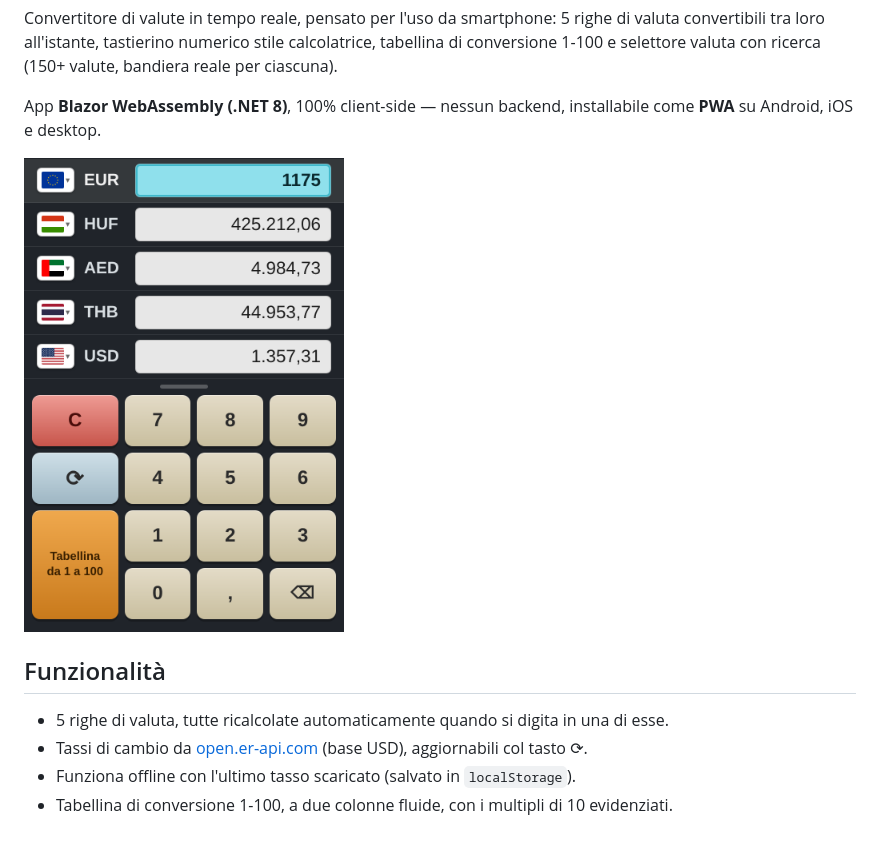
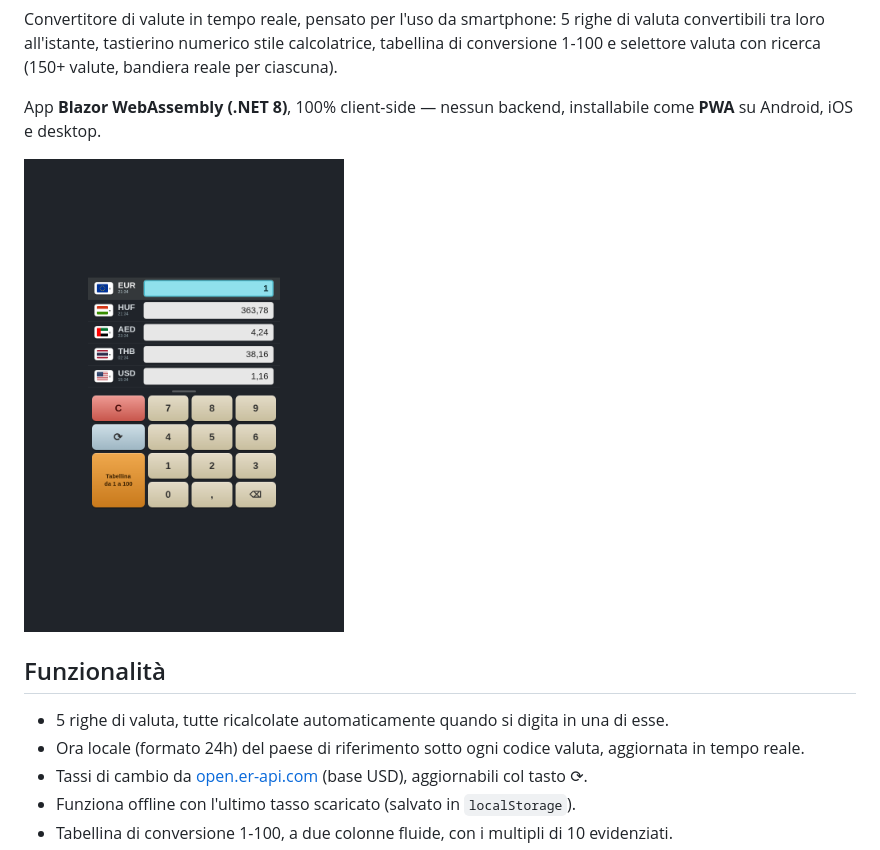
Before and after one commit to paolobia/Currency, a Markdown page: README.md, the part around the change. GitHub-like rendering; pictures changed too: wwwroot/screenshot.png.

```diff
--- a/README.md
+++ b/README.md
@@ -11,6 +11,7 @@ App **Blazor WebAssembly (.NET 8)**, 100% client-side — nessun backend, instal
 ## Funzionalità
 
 - 5 righe di valuta, tutte ricalcolate automaticamente quando si digita in una di esse.
+- Ora locale (formato 24h) del paese di riferimento sotto ogni codice valuta, aggiornata in tempo reale.
 - Tassi di cambio da [open.er-api.com](https://open.er-api.com) (base USD), aggiornabili col tasto ⟳.
 - Funziona offline con l'ultimo tasso scaricato (salvato in `localStorage`).
 - Tabellina di conversione 1-100, a due colonne fluide, con i multipli di 10 evidenziati.
```
Also changed, not shown: CLAUDE.md (+2 -1 lines), 4 other files.
